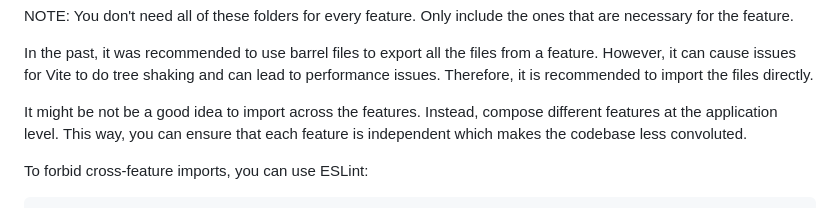
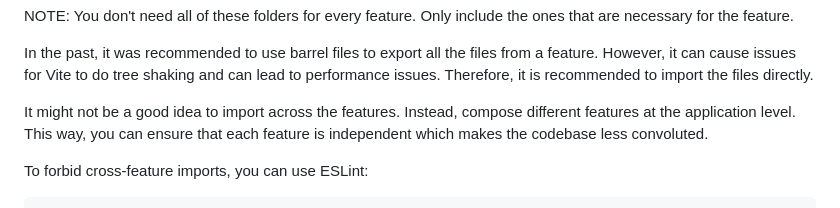
Before and after one commit to Tom-Stack-Tech/tm-bulletproof, a Markdown page: docs/project-structure.md, the part around the change. Drawn GitHub-style.

Commit message:
Update project-structure.md
Corrects a small typo on line 60

```diff
--- a/docs/project-structure.md
+++ b/docs/project-structure.md
@@ -57,7 +57,7 @@ NOTE: You don't need all of these folders for every feature. Only include the on
 
 In the past, it was recommended to use barrel files to export all the files from a feature. However, it can cause issues for Vite to do tree shaking and can lead to performance issues. Therefore, it is recommended to import the files directly.
 
-It might be not be a good idea to import across the features. Instead, compose different features at the application level. This way, you can ensure that each feature is independent which makes the codebase less convoluted.
+It might not be a good idea to import across the features. Instead, compose different features at the application level. This way, you can ensure that each feature is independent which makes the codebase less convoluted.
 
 To forbid cross-feature imports, you can use ESLint:
 
```
